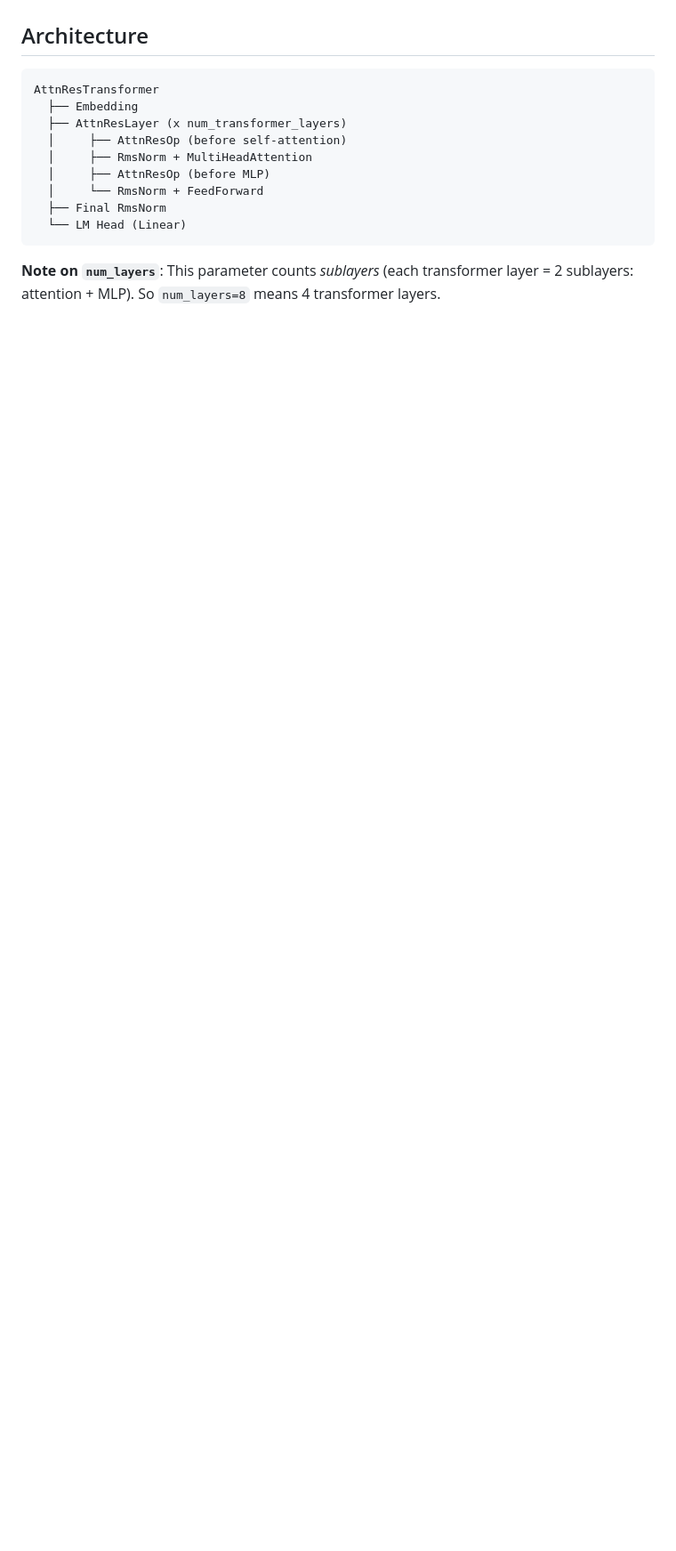
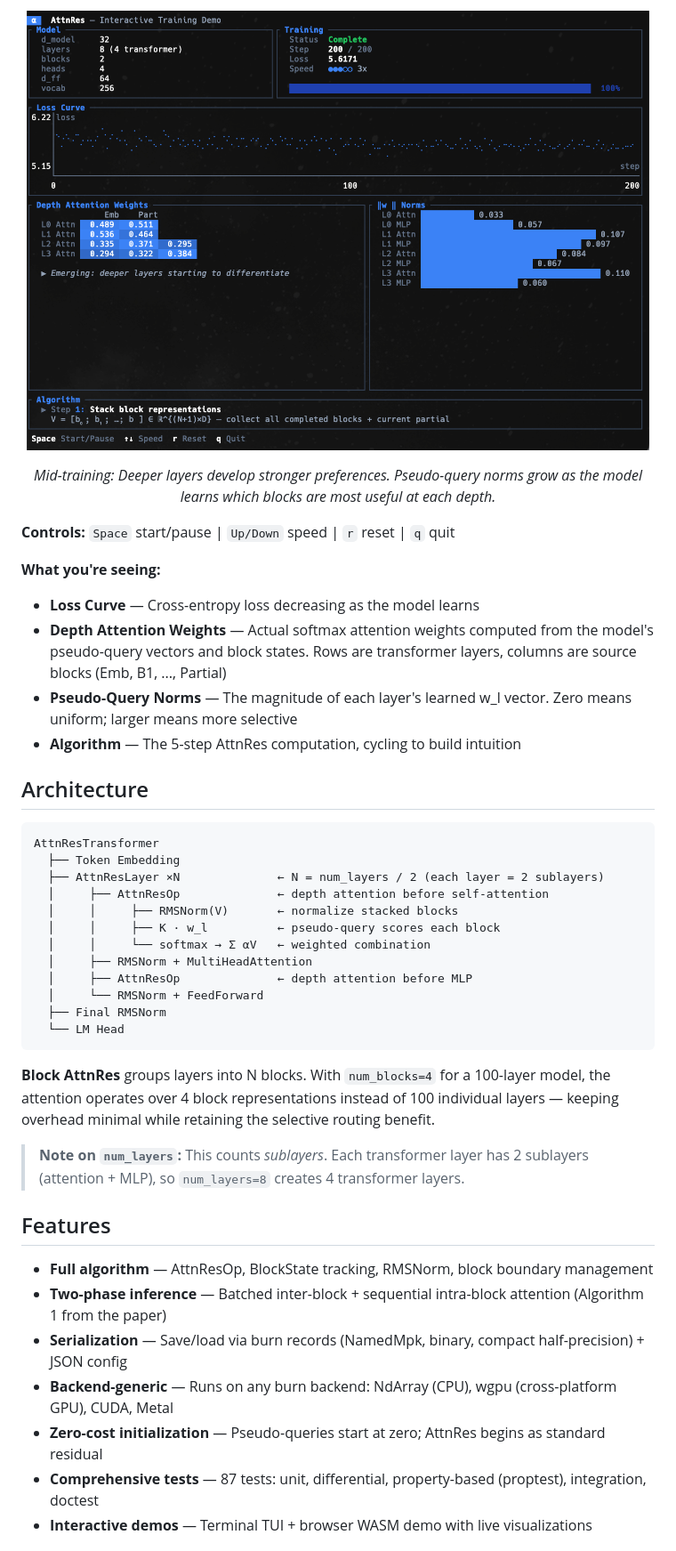
Before and after one commit to AbdelStark/attnres, a Markdown page: README.md, the part around the change printed below. Shown: that part at 89% size. Rendered like a GitHub page; pictures changed too: docs/assets/img/attnres-tui-demo-2.png (added); blank space fills up the shorter version.

````diff
--- a/README.md
+++ b/README.md
@@ -49,16 +78,47 @@ let logits = model.forward(input_ids, None);
+<p align="center">
+  <img src="docs/assets/img/attnres-tui-demo-2.png" width="700" alt="TUI demo mid-training — loss decreasing, attention patterns becoming selective, pseudo-query norms growing">
+</p>
+
+<p align="center">
+  <em>Mid-training: Deeper layers develop stronger preferences. Pseudo-query norms grow as the model learns which blocks are most useful at each depth.</em>
+</p>
+
+**Controls:** `Space` start/pause | `Up/Down` speed | `r` reset | `q` quit
+
+**What you're seeing:**
+- **Loss Curve** — Cross-entropy loss decreasing as the model learns
+- **Depth Attention Weights** — Actual softmax attention weights computed from the model's pseudo-query vectors and block states. Rows are transformer layers, columns are source blocks (Emb, B1, ..., Partial)
+- **Pseudo-Query Norms** — The magnitude of each layer's learned w_l vector. Zero means uniform; larger means more selective
+- **Algorithm** — The 5-step AttnRes computation, cycling to build intuition
 
 ## Architecture
 
 ```
 AttnResTransformer
-  ├── Embedding
-  ├── AttnResLayer (x num_transformer_layers)
-  │     ├── AttnResOp (before self-attention)
-  │     ├── RmsNorm + MultiHeadAttention
-  │     ├── AttnResOp (before MLP)
-  │     └── RmsNorm + FeedForward
-  ├── Final RmsNorm
-  └── LM Head (Linear)
+  ├── Token Embedding
+  ├── AttnResLayer ×N              ← N = num_layers / 2 (each layer = 2 sublayers)
+  │     ├── AttnResOp              ← depth attention before self-attention
+  │     │     ├── RMSNorm(V)       ← normalize stacked blocks
+  │     │     ├── K · w_l          ← pseudo-query scores each block
+  │     │     └── softmax → Σ αV   ← weighted combination
+  │     ├── RMSNorm + MultiHeadAttention
+  │     ├── AttnResOp              ← depth attention before MLP
+  │     └── RMSNorm + FeedForward
+  ├── Final RMSNorm
+  └── LM Head
 ```
 
-**Note on `num_layers`**: This parameter counts *sublayers* (each transformer layer = 2 sublayers: attention + MLP). So `num_layers=8` means 4 transformer layers.
+**Block AttnRes** groups layers into N blocks. With `num_blocks=4` for a 100-layer model, the attention operates over 4 block representations instead of 100 individual layers — keeping overhead minimal while retaining the selective routing benefit.
+
+> **Note on `num_layers`:** This counts *sublayers*. Each transformer layer has 2 sublayers (attention + MLP), so `num_layers=8` creates 4 transformer layers.
+
+## Features
+
+- **Full algorithm** — AttnResOp, BlockState tracking, RMSNorm, block boundary management
+- **Two-phase inference** — Batched inter-block + sequential intra-block attention (Algorithm 1 from the paper)
+- **Serialization** — Save/load via burn records (NamedMpk, binary, compact half-precision) + JSON config
+- **Backend-generic** — Runs on any burn backend: NdArray (CPU), wgpu (cross-platform GPU), CUDA, Metal
+- **Zero-cost initialization** — Pseudo-queries start at zero; AttnRes begins as standard residual
+- **Comprehensive tests** — 87 tests: unit, differential, property-based (proptest), integration, doctest
+- **Interactive demos** — Terminal TUI + browser WASM demo with live visualizations
+
````
Also changed, not shown: other parts of README.md (+123 -44 lines), docs/assets/img/attnres-tui-demo-1.png (added).
